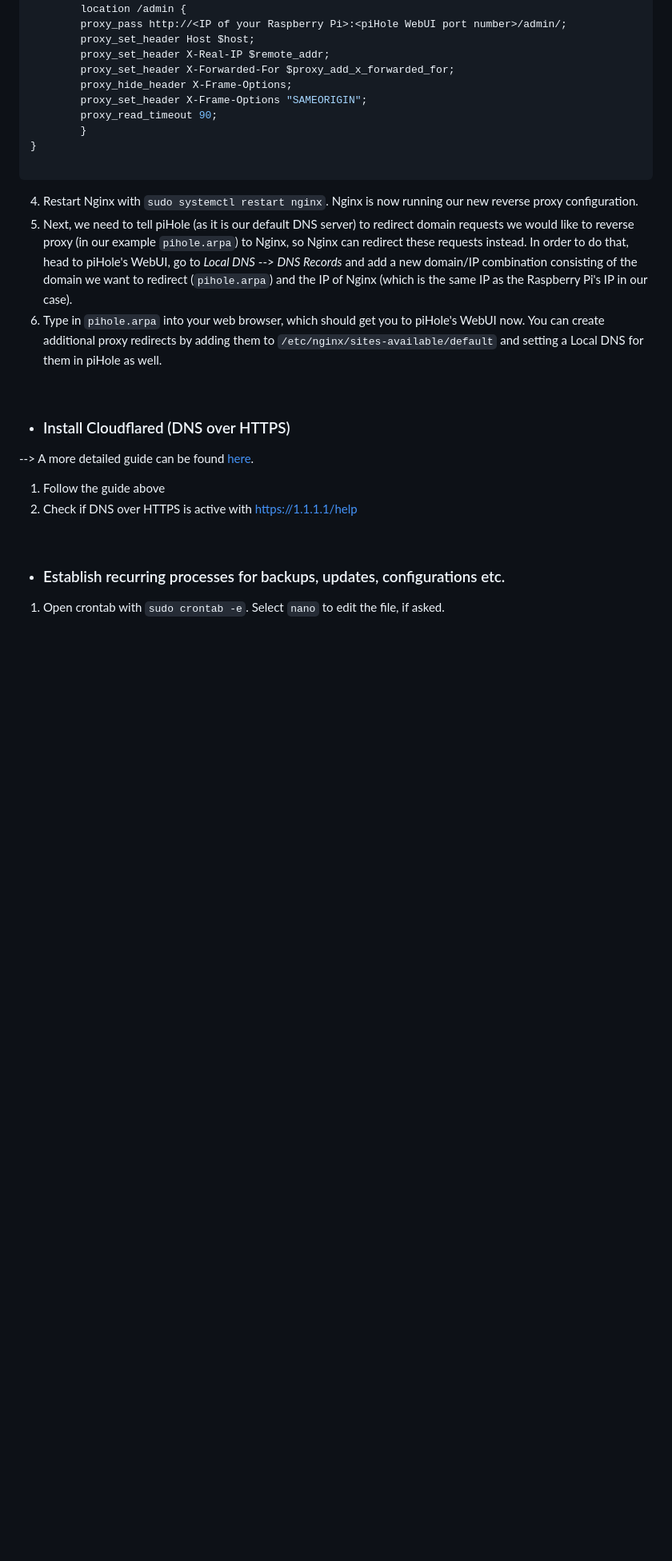
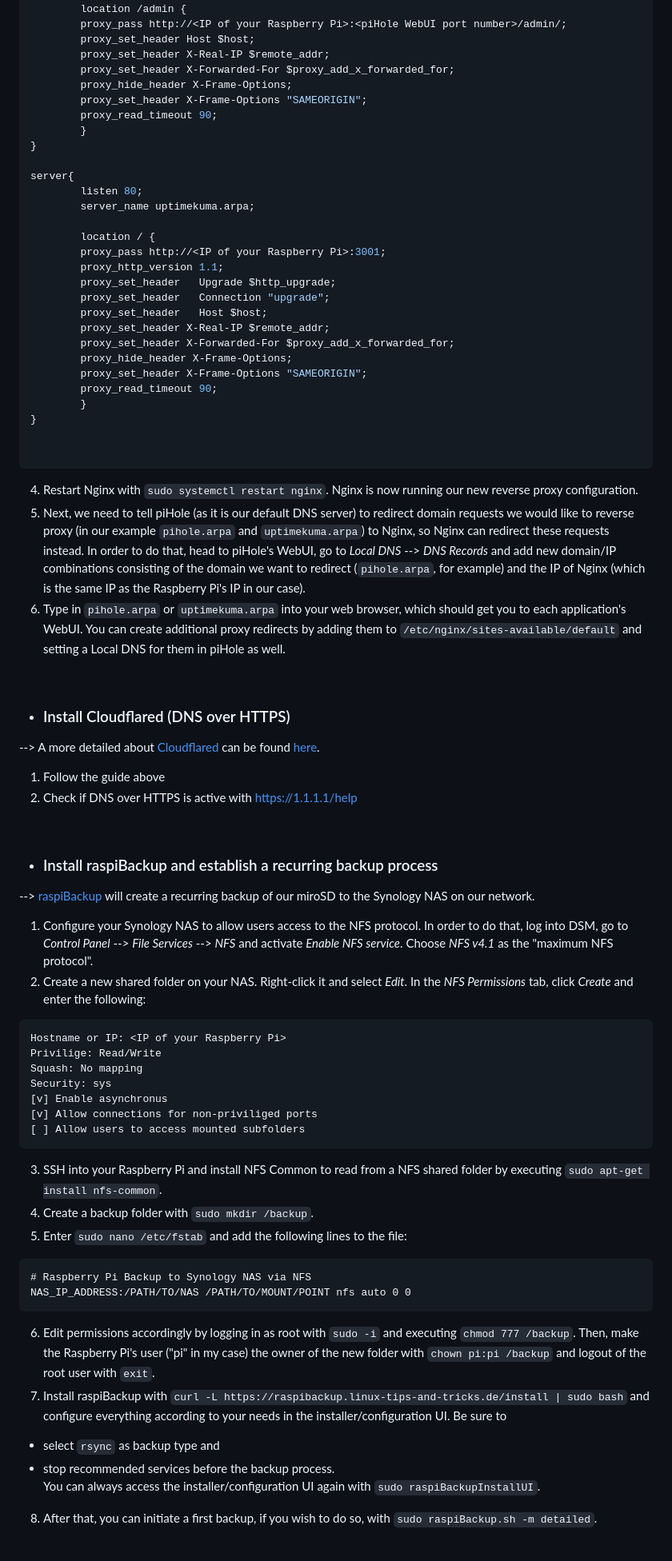
Before and after one commit to chriskalv/piNET, a Markdown page: README.md, the part around one of its changes. Shown at 80% size. Drawn GitHub-style; blank space fills up the shorter version.

````diff
--- a/README.md
+++ b/README.md
@@ -138,19 +162,63 @@ server{
         }
 }
 
+server{
+        listen 80;
+        server_name uptimekuma.arpa;
+
+        location / {
+        proxy_pass http://<IP of your Raspberry Pi>:3001;
+        proxy_http_version 1.1;
+        proxy_set_header   Upgrade $http_upgrade;
+        proxy_set_header   Connection "upgrade";
+        proxy_set_header   Host $host;
+        proxy_set_header X-Real-IP $remote_addr;
+        proxy_set_header X-Forwarded-For $proxy_add_x_forwarded_for;
+        proxy_hide_header X-Frame-Options;
+        proxy_set_header X-Frame-Options "SAMEORIGIN";
+        proxy_read_timeout 90;
+        }
+}
+
+
 ```
 4. Restart Nginx with `sudo systemctl restart nginx`. Nginx is now running our new reverse proxy configuration.
-5. Next, we need to tell piHole (as it is our default DNS server) to redirect domain requests we would like to reverse proxy (in our example `pihole.arpa`) to Nginx, so Nginx can redirect these requests instead. In order to do that, head to piHole's WebUI, go to <i>Local DNS</i> --> <i>DNS Records</i> and add a new domain/IP combination consisting of the domain we want to redirect (`pihole.arpa`) and the IP of Nginx (which is the same IP as the Raspberry Pi's IP in our case).
-7. Type in `pihole.arpa` into your web browser, which should get you to piHole's WebUI now. You can create additional proxy redirects by adding them to `/etc/nginx/sites-available/default` and setting a Local DNS for them in piHole as well.
-
+5. Next, we need to tell piHole (as it is our default DNS server) to redirect domain requests we would like to reverse proxy (in our example `pihole.arpa` and `uptimekuma.arpa`) to Nginx, so Nginx can redirect these requests instead. In order to do that, head to piHole's WebUI, go to <i>Local DNS</i> --> <i>DNS Records</i> and add new domain/IP combinations consisting of the domain we want to redirect (`pihole.arpa`, for example) and the IP of Nginx (which is the same IP as the Raspberry Pi's IP in our case).
+7. Type in `pihole.arpa` or `uptimekuma.arpa` into your web browser, which should get you to each application's WebUI. You can create additional proxy redirects by adding them to `/etc/nginx/sites-available/default` and setting a Local DNS for them in piHole as well.
 
 <br>
 
 + ### Install Cloudflared (DNS over HTTPS)
---> A more detailed guide can be found [here](https://nathancatania.com/posts/pihole-dns-doh/).
+--> A more detailed about [Cloudflared](https://github.com/cloudflare/cloudflared) can be found [here](https://nathancatania.com/posts/pihole-dns-doh/).
 1. Follow the guide above
 2. Check if DNS over HTTPS is active with https://1.1.1.1/help
 
 <br>
 
-+ ### Establish recurring processes for backups, updates, configurations etc.
++ ### Install raspiBackup and establish a recurring backup process
+--> [raspiBackup](https://github.com/framps/raspiBackup) will create a recurring backup of our miroSD to the Synology NAS on our network.
+1. Configure your Synology NAS to allow users access to the NFS protocol. In order to do that, log into DSM, go to <i>Control Panel</i> --> <i>File Services</i> --> <i>NFS</i> and activate <i>Enable NFS service</i>. Choose <i>NFS v4.1</i> as the "maximum NFS protocol".
+2. Create a new shared folder on your NAS. Right-click it and select <i>Edit</i>. In the <i>NFS Permissions</i> tab, click <i>Create</i> and enter the following:
+```
+Hostname or IP: <IP of your Raspberry Pi>
+Privilige: Read/Write
+Squash: No mapping
+Security: sys
+[v] Enable asynchronus
+[v] Allow connections for non-priviliged ports
+[ ] Allow users to access mounted subfolders
+```
+3. SSH into your Raspberry Pi and install NFS Common to read from a NFS shared folder by executing `sudo apt-get install nfs-common`.
+4. Create a backup folder with `sudo mkdir /backup`.
+5. Enter `sudo nano /etc/fstab` and add the following lines to the file:
+```
+# Raspberry Pi Backup to Synology NAS via NFS
+NAS_IP_ADDRESS:/PATH/TO/NAS /PATH/TO/MOUNT/POINT nfs auto 0 0
+```
+6. Edit permissions accordingly by logging in as root with `sudo -i` and executing `chmod 777 /backup`. Then, make the Raspberry Pi's user ("pi" in my case) the owner of the new folder with `chown pi:pi /backup` and logout of the root user with `exit`.
+7. Install raspiBackup with `curl -L https://raspibackup.linux-tips-and-tricks.de/install | sudo bash` and configure everything according to your needs in the installer/configuration UI. Be sure to
+- select `rsync` as backup type and
+- stop recommended services before the backup process.<br>
+You can always access the installer/configuration UI again with `sudo raspiBackupInstallUI`.
+8. After that, you can initiate a first backup, if you wish to do so, with `sudo raspiBackup.sh -m detailed`.
+
````
Also changed, not shown: other parts of README.md (+55 -25 lines).
